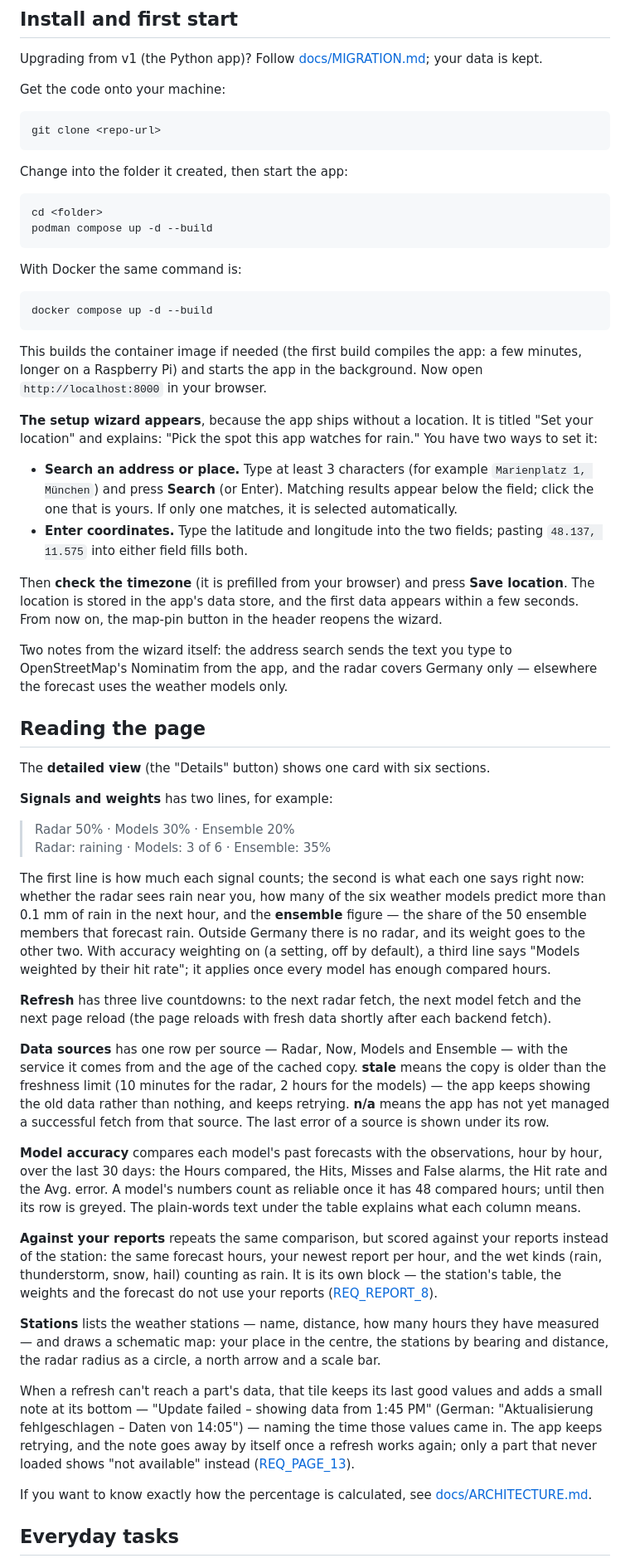
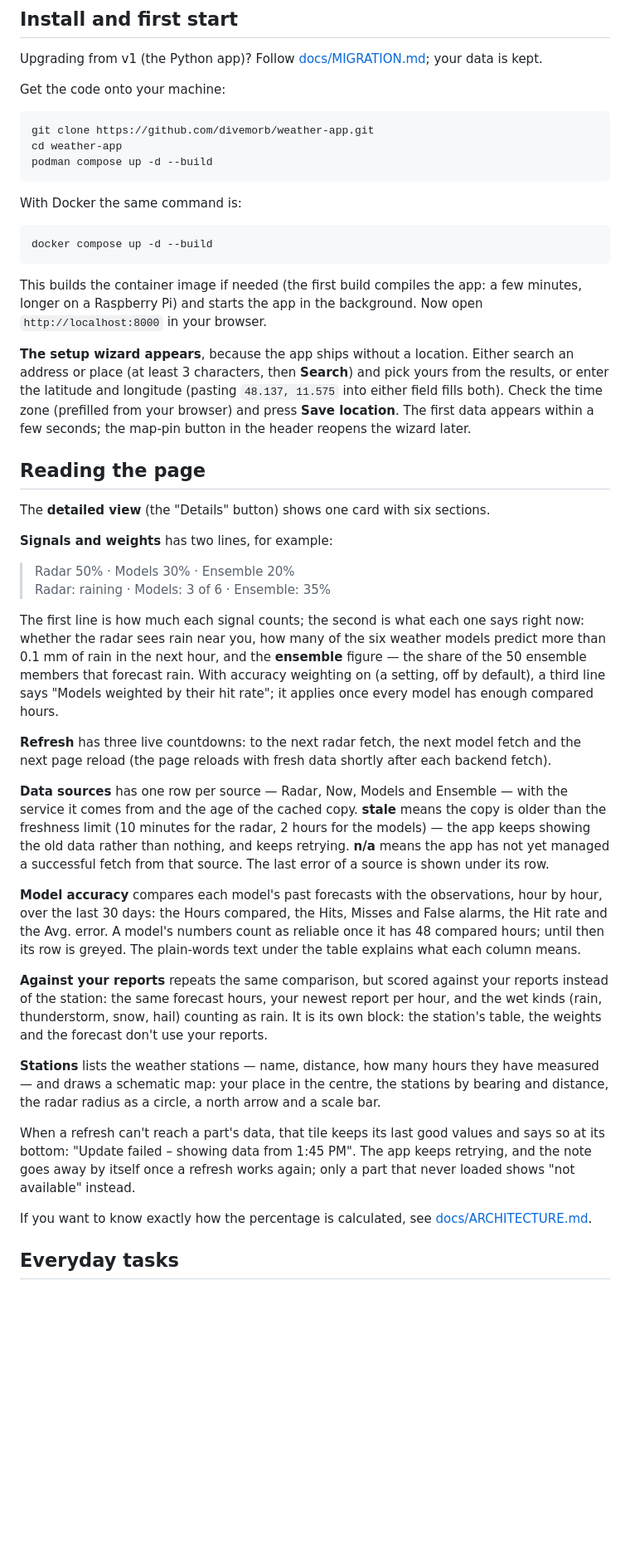
Before and after one commit to divemorb/weather-app, a Markdown page: README.md, the part around one of its changes. Shown at 83% size. GitHub-like rendering; blank space fills up the shorter version.

````diff
--- a/README.md
+++ b/README.md
@@ -58,13 +47,8 @@ Upgrading from v1 (the Python app)? Follow [docs/MIGRATION.md](docs/MIGRATION.md
 Get the code onto your machine:
 
 ```bash
-git clone <repo-url>
-```
-
-Change into the folder it created, then start the app:
-
-```bash
-cd <folder>
+git clone https://github.com/divemorb/weather-app.git
+cd weather-app
 podman compose up -d --build
 ```
 
@@ -76,14 +60,7 @@ docker compose up -d --build
 
 This builds the container image if needed (the first build compiles the app: a few minutes, longer on a Raspberry Pi) and starts the app in the background. Now open `http://localhost:8000` in your browser.
 
-**The setup wizard appears**, because the app ships without a location. It is titled "Set your location" and explains: "Pick the spot this app watches for rain." You have two ways to set it:
-
-- **Search an address or place.** Type at least 3 characters (for example `Marienplatz 1, München`) and press **Search** (or Enter). Matching results appear below the field; click the one that is yours. If only one matches, it is selected automatically.
-- **Enter coordinates.** Type the latitude and longitude into the two fields; pasting `48.137, 11.575` into either field fills both.
-
-Then **check the timezone** (it is prefilled from your browser) and press **Save location**. The location is stored in the app's data store, and the first data appears within a few seconds. From now on, the map-pin button in the header reopens the wizard.
-
-Two notes from the wizard itself: the address search sends the text you type to OpenStreetMap's Nominatim from the app, and the radar covers Germany only — elsewhere the forecast uses the weather models only.
+**The setup wizard appears**, because the app ships without a location. Either search an address or place (at least 3 characters, then **Search**) and pick yours from the results, or enter the latitude and longitude (pasting `48.137, 11.575` into either field fills both). Check the time zone (prefilled from your browser) and press **Save location**. The first data appears within a few seconds; the map-pin button in the header reopens the wizard later.
 
 ## Reading the page
 
@@ -94,7 +71,7 @@ The **detailed view** (the "Details" button) shows one card with six sections.
 > Radar 50% · Models 30% · Ensemble 20%<br>
 > Radar: raining · Models: 3 of 6 · Ensemble: 35%
 
-The first line is how much each signal counts; the second is what each one says right now: whether the radar sees rain near you, how many of the six weather models predict more than 0.1 mm of rain in the next hour, and the **ensemble** figure — the share of the 50 ensemble members that forecast rain. Outside Germany there is no radar, and its weight goes to the other two. With accuracy weighting on (a setting, off by default), a third line says "Models weighted by their hit rate"; it applies once every model has enough compared hours.
+The first line is how much each signal counts; the second is what each one says right now: whether the radar sees rain near you, how many of the six weather models predict more than 0.1 mm of rain in the next hour, and the **ensemble** figure — the share of the 50 ensemble members that forecast rain. With accuracy weighting on (a setting, off by default), a third line says "Models weighted by their hit rate"; it applies once every model has enough compared hours.
 
 **Refresh** has three live countdowns: to the next radar fetch, the next model fetch and the next page reload (the page reloads with fresh data shortly after each backend fetch).
 
@@ -102,11 +79,11 @@ The first line is how much each signal counts; the second is what each one says
 
 **Model accuracy** compares each model's past forecasts with the observations, hour by hour, over the last 30 days: the Hours compared, the Hits, Misses and False alarms, the Hit rate and the Avg. error. A model's numbers count as reliable once it has 48 compared hours; until then its row is greyed. The plain-words text under the table explains what each column means.
 
-**Against your reports** repeats the same comparison, but scored against your reports instead of the station: the same forecast hours, your newest report per hour, and the wet kinds (rain, thunderstorm, snow, hail) counting as rain. It is its own block — the station's table, the weights and the forecast do not use your reports ([REQ_REPORT_8](docs/REQUIREMENTS.md)).
+**Against your reports** repeats the same comparison, but scored against your reports instead of the station: the same forecast hours, your newest report per hour, and the wet kinds (rain, thunderstorm, snow, hail) counting as rain. It is its own block: the station's table, the weights and the forecast don't use your reports.
 
 **Stations** lists the weather stations — name, distance, how many hours they have measured — and draws a schematic map: your place in the centre, the stations by bearing and distance, the radar radius as a circle, a north arrow and a scale bar.
 
-When a refresh can't reach a part's data, that tile keeps its last good values and adds a small note at its bottom — "Update failed – showing data from 1:45 PM" (German: "Aktualisierung fehlgeschlagen – Daten von 14:05") — naming the time those values came in. The app keeps retrying, and the note goes away by itself once a refresh works again; only a part that never loaded shows "not available" instead ([REQ_PAGE_13](docs/REQUIREMENTS.md)).
+When a refresh can't reach a part's data, that tile keeps its last good values and says so at its bottom: "Update failed – showing data from 1:45 PM". The app keeps retrying, and the note goes away by itself once a refresh works again; only a part that never loaded shows "not available" instead.
 
 If you want to know exactly how the percentage is calculated, see [docs/ARCHITECTURE.md](docs/ARCHITECTURE.md).
 
````
Also changed, not shown: other parts of README.md (+12 -23 lines).
